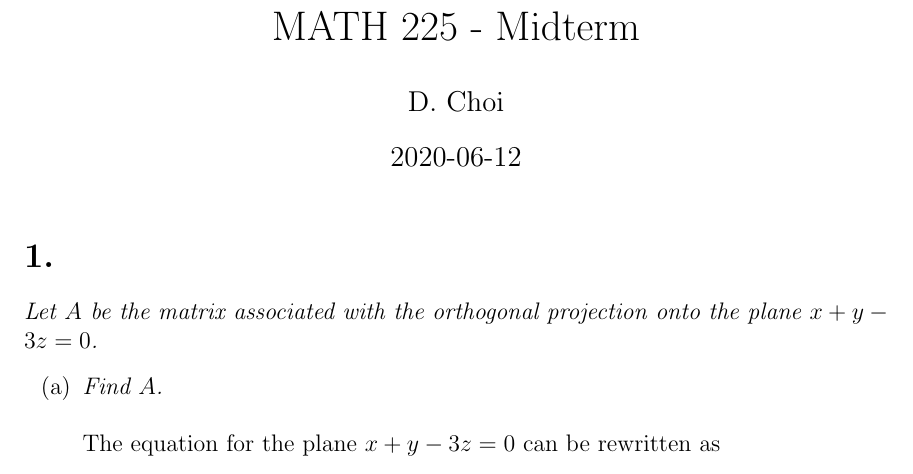
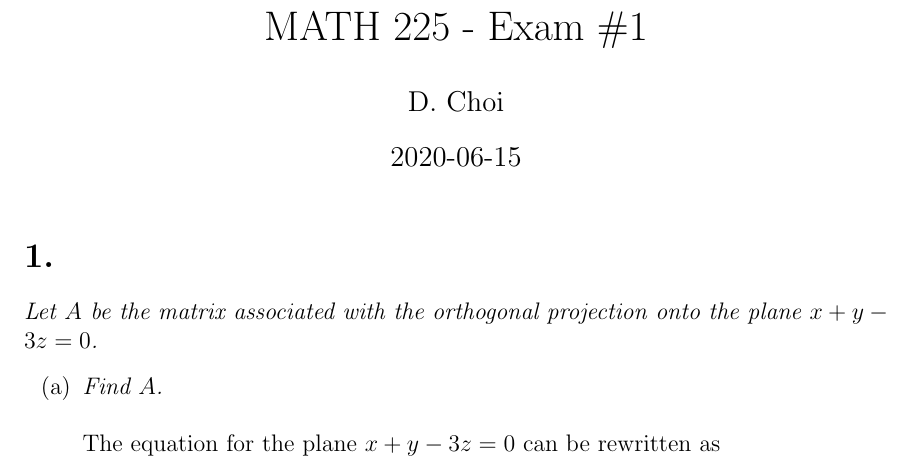
Before and after one commit to Floozutter/schoolwork, a LaTeX problem sheet (usc-20202-math225-39425r/exam1/main.tex): part of page 1 of 5, cut so that both start at the same text. Compiled offline with pdfLaTeX.

Commit message:
Rename midterm to exam1

```diff
--- a/usc-20202-math225-39425r/midterm/main.tex
+++ b/usc-20202-math225-39425r/exam1/main.tex
@@ -9,9 +9,14 @@
 %\usepackage{tikz}  % Include for figures.
 %\usepackage{subfiles}  % Include for subfiles.
 
-\title{\vspace{-2\baselineskip}MATH 225 - Midterm}
-\author{D. Choi}
-\date{2020-06-12}
+%% Title macros.
+\newcommand{\EXAMNUM}{1}
+\newcommand{\NAME}{D. Choi}
+\newcommand{\DATE}{2020-06-15}
+
+\title{\vspace{-2\baselineskip}MATH 225 - Exam \#\EXAMNUM}
+\author{\NAME}
+\date{\DATE}
 
 %% Formatting options.
 %\pagenumbering{gobble}  % Include for single-page document.
```
